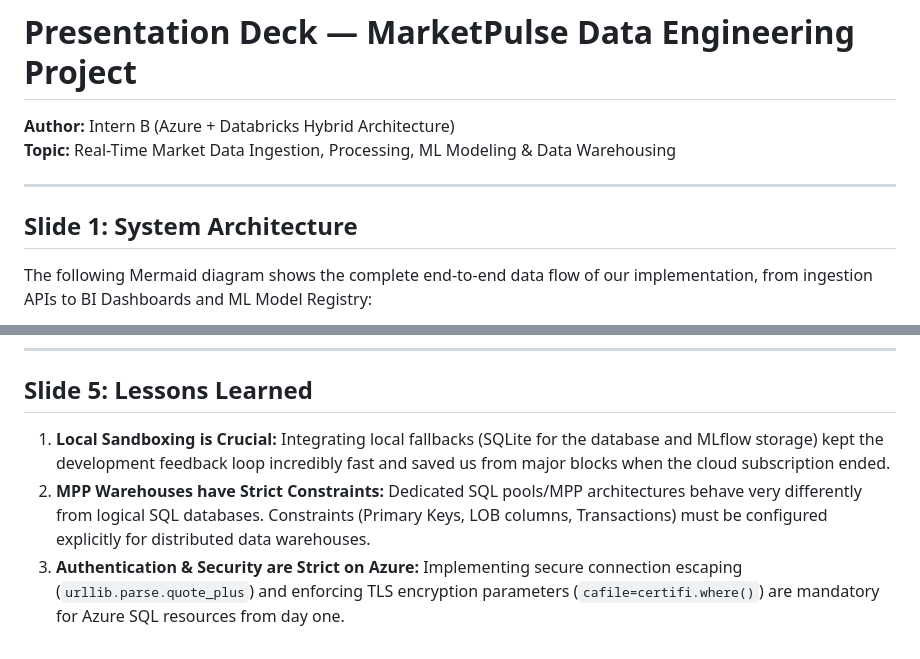
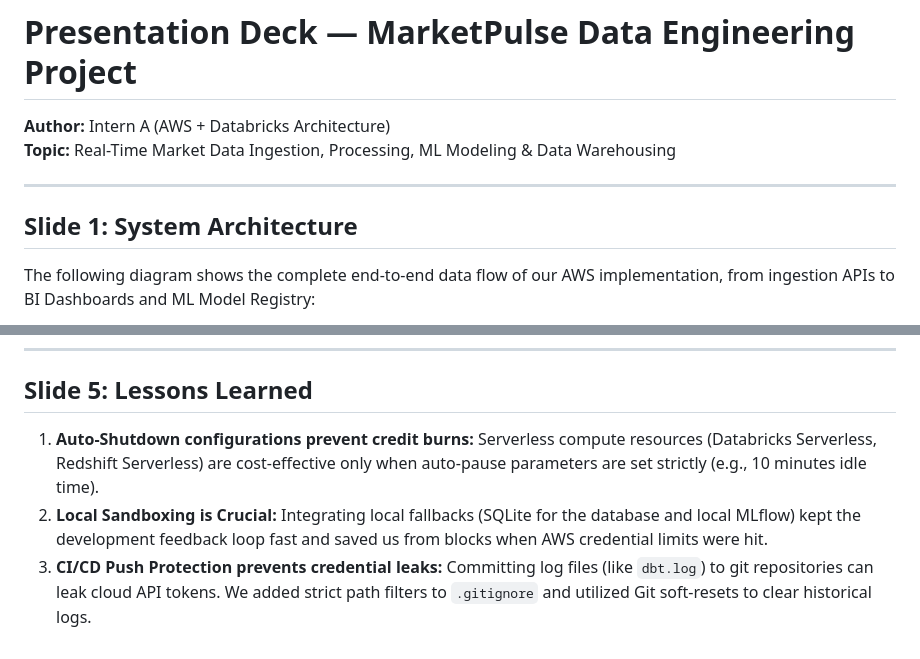
Before and after one commit to HusnainX18/production-grade-investemnt-platform, a Markdown page: docs/presentation_deck.md, 2 parts joined by grey strips. Rendered like a GitHub page.

````diff
--- a/docs/presentation_deck.md
+++ b/docs/presentation_deck.md
@@ -1,12 +1,12 @@
 # Presentation Deck — MarketPulse Data Engineering Project
-**Author:** Intern B (Azure + Databricks Hybrid Architecture)
+**Author:** Intern A (AWS + Databricks Architecture)
 **Topic:** Real-Time Market Data Ingestion, Processing, ML Modeling & Data Warehousing
 
 ---
 
 ## Slide 1: System Architecture
 
-The following Mermaid diagram shows the complete end-to-end data flow of our implementation, from ingestion APIs to BI Dashboards and ML Model Registry:
+The following diagram shows the complete end-to-end data flow of our AWS implementation, from ingestion APIs to BI Dashboards and ML Model Registry:
 
 ```mermaid
 graph TD
@@ -99,6 +99,6 @@ Below is a detailed cost comparison for running the MarketPulse platform at scal
 
 ## Slide 5: Lessons Learned
 
-1. **Local Sandboxing is Crucial:** Integrating local fallbacks (SQLite for the database and MLflow storage) kept the development feedback loop incredibly fast and saved us from major blocks when the cloud subscription ended.
-2. **MPP Warehouses have Strict Constraints:** Dedicated SQL pools/MPP architectures behave very differently from logical SQL databases. Constraints (Primary Keys, LOB columns, Transactions) must be configured explicitly for distributed data warehouses.
-3. **Authentication & Security are Strict on Azure:** Implementing secure connection escaping (`urllib.parse.quote_plus`) and enforcing TLS encryption parameters (`cafile=certifi.where()`) are mandatory for Azure SQL resources from day one.
+1. **Auto-Shutdown configurations prevent credit burns:** Serverless compute resources (Databricks Serverless, Redshift Serverless) are cost-effective only when auto-pause parameters are set strictly (e.g., 10 minutes idle time).
+2. **Local Sandboxing is Crucial:** Integrating local fallbacks (SQLite for the database and local MLflow) kept the development feedback loop fast and saved us from blocks when AWS credential limits were hit.
+3. **CI/CD Push Protection prevents credential leaks:** Committing log files (like `dbt.log`) to git repositories can leak cloud API tokens. We added strict path filters to `.gitignore` and utilized Git soft-resets to clear historical logs.
````
Also changed, not shown: other parts of docs/presentation_deck.md (+33 -33 lines).
